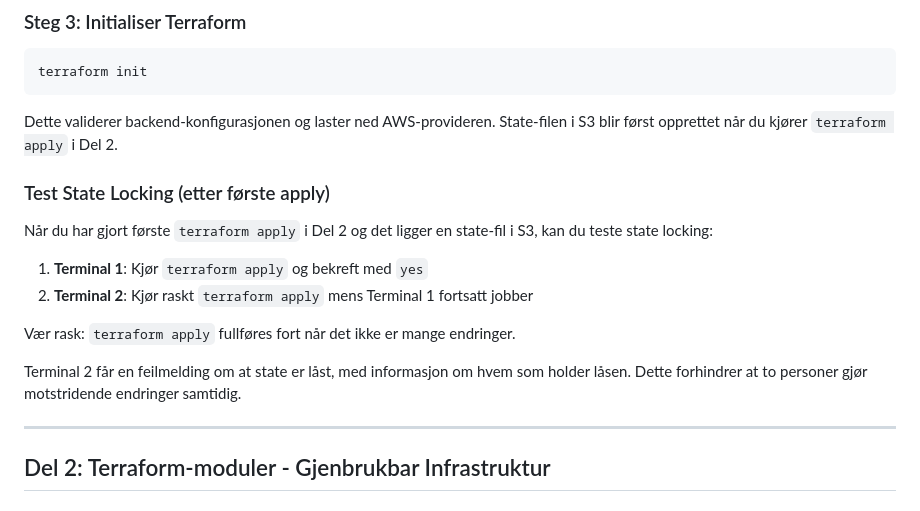
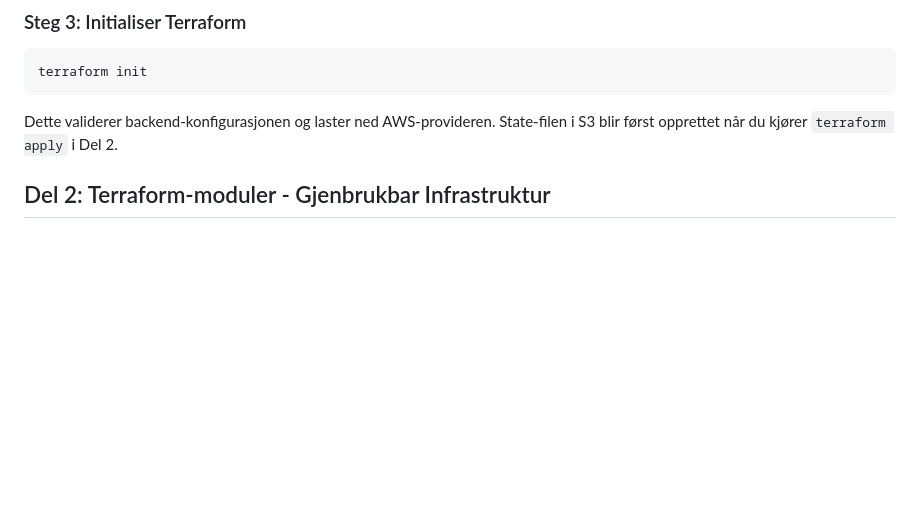
Before and after one commit to Hovercraft97/modules-remote-state, a Markdown page: README.md, the part around the change. Rendered like a GitHub page; blank space fills up the shorter version.

````diff
--- a/README.md
+++ b/README.md
@@ -108,19 +108,6 @@ terraform init
 ```
 
 Dette validerer backend-konfigurasjonen og laster ned AWS-provideren. State-filen i S3 blir først opprettet når du kjører `terraform apply` i Del 2.
-
-### Test State Locking (etter første apply)
-
-Når du har gjort første `terraform apply` i Del 2 og det ligger en state-fil i S3, kan du teste state locking:
-
-1. **Terminal 1**: Kjør `terraform apply` og bekreft med `yes`
-2. **Terminal 2**: Kjør raskt `terraform apply` mens Terminal 1 fortsatt jobber
-
-Vær rask: `terraform apply` fullføres fort når det ikke er mange endringer.
-
-Terminal 2 får en feilmelding om at state er låst, med informasjon om hvem som holder låsen. Dette forhindrer at to personer gjør motstridende endringer samtidig.
-
----
 
 ## Del 2: Terraform-moduler - Gjenbrukbar Infrastruktur
 
````
